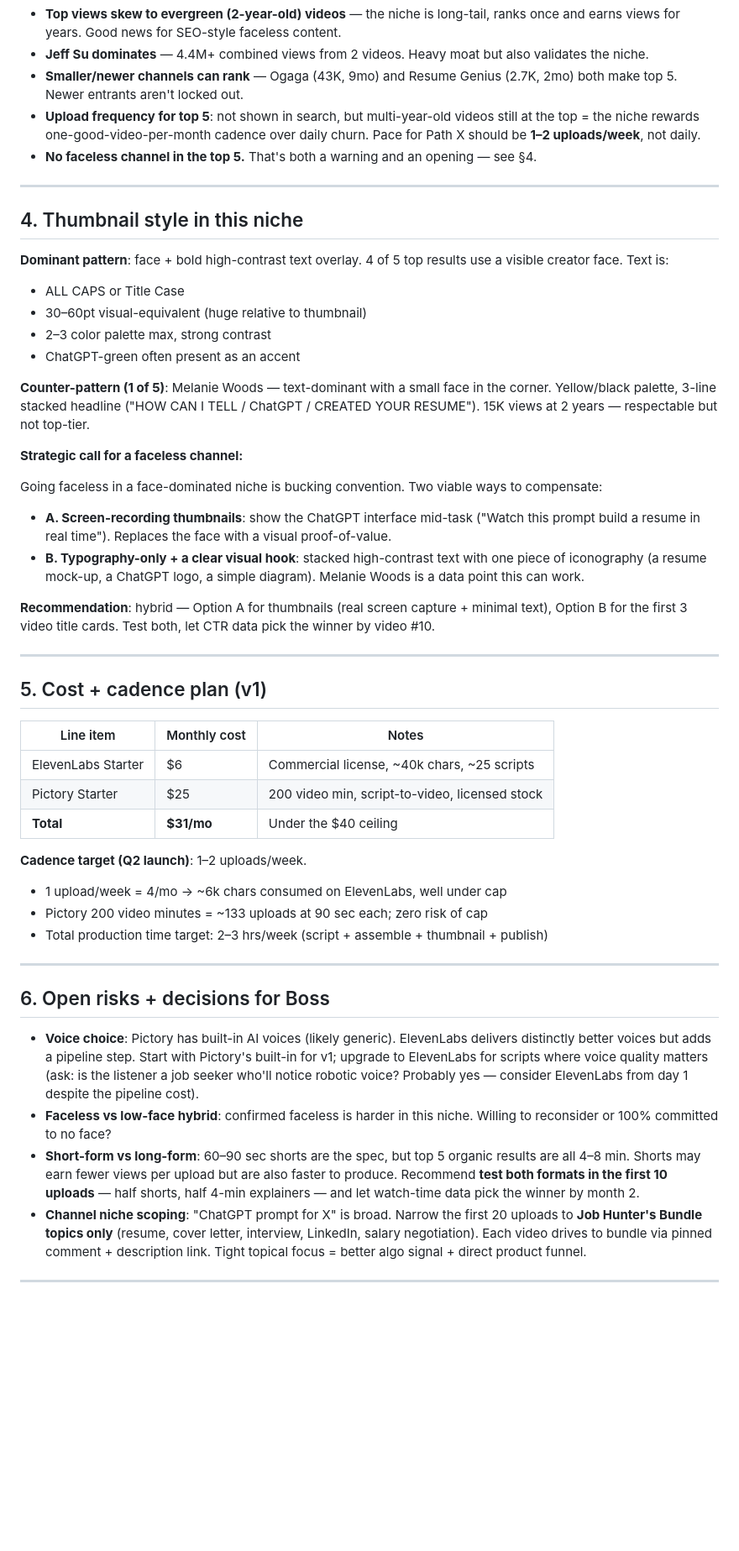
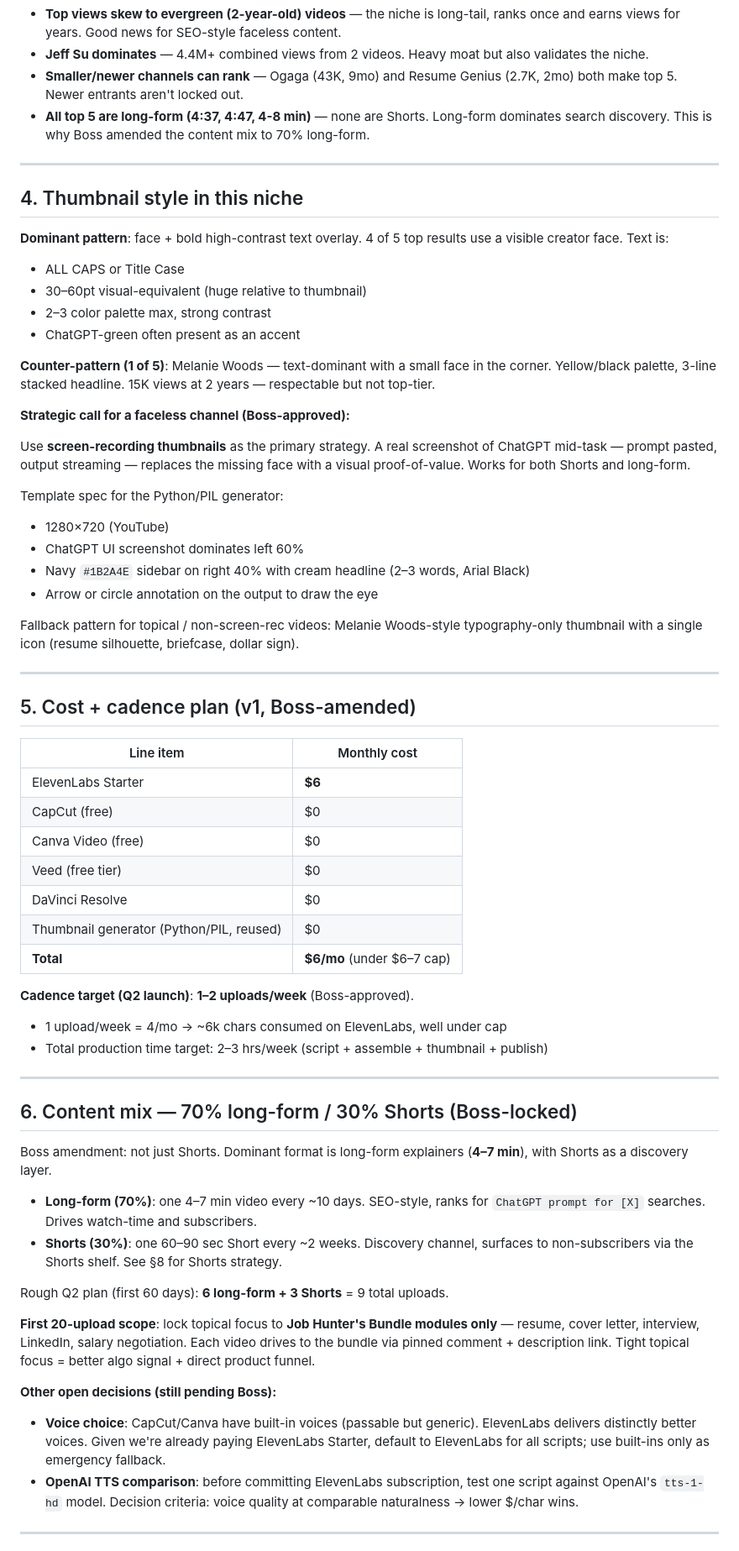
Before and after one commit to Flynnsinclair07/prompt-guide, a Markdown page: research/youtube-plan.md, the part around one of its changes. Shown at 84% size. Drawn GitHub-style; blank space fills up the shorter version.

Commit message:
Apply Boss amendments: free-tools only, 70/30 long-form/Shorts, launch gate, Shorts strategy

```diff
--- a/research/youtube-plan.md
+++ b/research/youtube-plan.md
@@ -66,8 +70,7 @@ Query: `ChatGPT prompt for resume` — organic top 5 (sponsored skipped).
 - **Top views skew to evergreen (2-year-old) videos** — the niche is long-tail, ranks once and earns views for years. Good news for SEO-style faceless content.
 - **Jeff Su dominates** — 4.4M+ combined views from 2 videos. Heavy moat but also validates the niche.
 - **Smaller/newer channels can rank** — Ogaga (43K, 9mo) and Resume Genius (2.7K, 2mo) both make top 5. Newer entrants aren't locked out.
-- **Upload frequency for top 5**: not shown in search, but multi-year-old videos still at the top = the niche rewards one-good-video-per-month cadence over daily churn. Pace for Path X should be **1–2 uploads/week**, not daily.
-- **No faceless channel in the top 5.** That's both a warning and an opening — see §4.
+- **All top 5 are long-form (4:37, 4:47, 4-8 min)** — none are Shorts. Long-form dominates search discovery. This is why Boss amended the content mix to 70% long-form.
 
 ---
 
@@ -79,40 +82,55 @@ Query: `ChatGPT prompt for resume` — organic top 5 (sponsored skipped).
 - 2–3 color palette max, strong contrast
 - ChatGPT-green often present as an accent
 
-**Counter-pattern (1 of 5)**: Melanie Woods — text-dominant with a small face in the corner. Yellow/black palette, 3-line stacked headline ("HOW CAN I TELL / ChatGPT / CREATED YOUR RESUME"). 15K views at 2 years — respectable but not top-tier.
+**Counter-pattern (1 of 5)**: Melanie Woods — text-dominant with a small face in the corner. Yellow/black palette, 3-line stacked headline. 15K views at 2 years — respectable but not top-tier.
 
-**Strategic call for a faceless channel:**
+**Strategic call for a faceless channel (Boss-approved):**
 
-Going faceless in a face-dominated niche is bucking convention. Two viable ways to compensate:
+Use **screen-recording thumbnails** as the primary strategy. A real screenshot of ChatGPT mid-task — prompt pasted, output streaming — replaces the missing face with a visual proof-of-value. Works for both Shorts and long-form.
 
-- **A. Screen-recording thumbnails**: show the ChatGPT interface mid-task ("Watch this prompt build a resume in real time"). Replaces the face with a visual proof-of-value.
-- **B. Typography-only + a clear visual hook**: stacked high-contrast text with one piece of iconography (a resume mock-up, a ChatGPT logo, a simple diagram). Melanie Woods is a data point this can work.
+Template spec for the Python/PIL generator:
+- 1280×720 (YouTube)
+- ChatGPT UI screenshot dominates left 60%
+- Navy `#1B2A4E` sidebar on right 40% with cream headline (2–3 words, Arial Black)
+- Arrow or circle annotation on the output to draw the eye
 
-**Recommendation**: hybrid — Option A for thumbnails (real screen capture + minimal text), Option B for the first 3 video title cards. Test both, let CTR data pick the winner by video #10.
+Fallback pattern for topical / non-screen-rec videos: Melanie Woods-style typography-only thumbnail with a single icon (resume silhouette, briefcase, dollar sign).
 
 ---
 
-## 5. Cost + cadence plan (v1)
+## 5. Cost + cadence plan (v1, Boss-amended)
 
-| Line item | Monthly cost | Notes |
-|---|---|---|
-| ElevenLabs Starter | $6 | Commercial license, ~40k chars, ~25 scripts |
-| Pictory Starter | $25 | 200 video min, script-to-video, licensed stock |
-| **Total** | **$31/mo** | Under the $40 ceiling |
+| Line item | Monthly cost |
+|---|---|
+| ElevenLabs Starter | **$6** |
+| CapCut (free) | $0 |
+| Canva Video (free) | $0 |
+| Veed (free tier) | $0 |
+| DaVinci Resolve | $0 |
+| Thumbnail generator (Python/PIL, reused) | $0 |
+| **Total** | **$6/mo** (under $6–7 cap) |
 
-**Cadence target (Q2 launch)**: 1–2 uploads/week.
+**Cadence target (Q2 launch)**: **1–2 uploads/week** (Boss-approved).
 - 1 upload/week = 4/mo → ~6k chars consumed on ElevenLabs, well under cap
-- Pictory 200 video minutes = ~133 uploads at 90 sec each; zero risk of cap
 - Total production time target: 2–3 hrs/week (script + assemble + thumbnail + publish)
 
 ---
 
-## 6. Open risks + decisions for Boss
+## 6. Content mix — 70% long-form / 30% Shorts (Boss-locked)
 
-- **Voice choice**: Pictory has built-in AI voices (likely generic). ElevenLabs delivers distinctly better voices but adds a pipeline step. Start with Pictory's built-in for v1; upgrade to ElevenLabs for scripts where voice quality matters (ask: is the listener a job seeker who'll notice robotic voice? Probably yes — consider ElevenLabs from day 1 despite the pipeline cost).
-- **Faceless vs low-face hybrid**: confirmed faceless is harder in this niche. Willing to reconsider or 100% committed to no face?
-- **Short-form vs long-form**: 60–90 sec shorts are the spec, but top 5 organic results are all 4–8 min. Shorts may earn fewer views per upload but are also faster to produce. Recommend **test both formats in the first 10 uploads** — half shorts, half 4-min explainers — and let watch-time data pick the winner by month 2.
-- **Channel niche scoping**: "ChatGPT prompt for X" is broad. Narrow the first 20 uploads to **Job Hunter's Bundle topics only** (resume, cover letter, interview, LinkedIn, salary negotiation). Each video drives to bundle via pinned comment + description link. Tight topical focus = better algo signal + direct product funnel.
+Boss amendment: not just Shorts. Dominant format is long-form explainers (**4–7 min**), with Shorts as a discovery layer.
+
+- **Long-form (70%)**: one 4–7 min video every ~10 days. SEO-style, ranks for `ChatGPT prompt for [X]` searches. Drives watch-time and subscribers.
+- **Shorts (30%)**: one 60–90 sec Short every ~2 weeks. Discovery channel, surfaces to non-subscribers via the Shorts shelf. See §8 for Shorts strategy.
+
+Rough Q2 plan (first 60 days): **6 long-form + 3 Shorts** = 9 total uploads.
+
+**First 20-upload scope**: lock topical focus to **Job Hunter's Bundle modules only** — resume, cover letter, interview, LinkedIn, salary negotiation. Each video drives to the bundle via pinned comment + description link. Tight topical focus = better algo signal + direct product funnel.
+
+**Other open decisions (still pending Boss):**
+
+- **Voice choice**: CapCut/Canva have built-in voices (passable but generic). ElevenLabs delivers distinctly better voices. Given we're already paying ElevenLabs Starter, default to ElevenLabs for all scripts; use built-ins only as emergency fallback.
+- **OpenAI TTS comparison**: before committing ElevenLabs subscription, test one script against OpenAI's `tts-1-hd` model. Decision criteria: voice quality at comparable naturalness → lower $/char wins.
 
 ---
 
```
Also changed, not shown: other parts of research/youtube-plan.md (+86 -19 lines).
